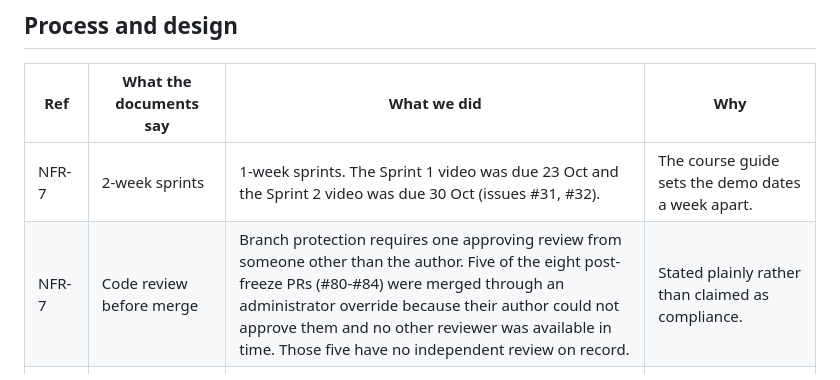
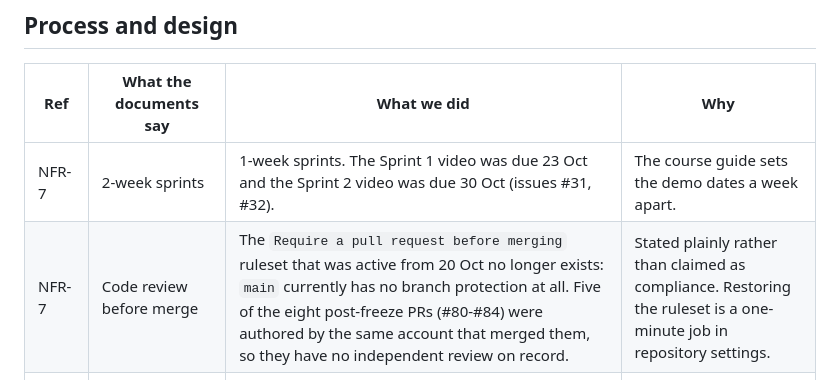
Before and after one commit to anv10/Online-Bookstore-SE-, a Markdown page: docs/deviations.md, the part around the change. GitHub-like rendering.

Commit message:
docs: state that branch protection is currently absent

```diff
--- a/docs/deviations.md
+++ b/docs/deviations.md
@@ -11,7 +11,7 @@ Sources: the SRS, Test Plan and architecture diagram in `Documents/`, the issues
 | Ref | What the documents say | What we did | Why |
 | --- | --- | --- | --- |
 | NFR-7 | 2-week sprints | 1-week sprints. The Sprint 1 video was due 23 Oct and the Sprint 2 video was due 30 Oct (issues #31, #32). | The course guide sets the demo dates a week apart. |
-| NFR-7 | Code review before merge | Branch protection requires one approving review from someone other than the author. Five of the eight post-freeze PRs (#80-#84) were merged through an administrator override because their author could not approve them and no other reviewer was available in time. Those five have no independent review on record. | Stated plainly rather than claimed as compliance. |
+| NFR-7 | Code review before merge | The `Require a pull request before merging` ruleset that was active from 20 Oct no longer exists: `main` currently has no branch protection at all. Five of the eight post-freeze PRs (#80-#84) were authored by the same account that merged them, so they have no independent review on record. | Stated plainly rather than claimed as compliance. Restoring the ruleset is a one-minute job in repository settings. |
 | SAD | Architecture diagram | The diagram was drawn before we picked a framework. We use Django with PostgreSQL (decided in issue #21). The README is the current reference. | The framework was chosen after the diagram. |
 | Test Plan | Test results columns | The PDF still shows Pending in its own columns. The real results live in `docs/testing/test-plan-results.md`, which records all 120 cases with a result and a named test or code path per case. | The PDF is a submitted artefact; the results file is what actually gets kept up to date. |
 | Test Plan | Two cases assume tooling we do not have | FR-2_ST02 (500 users in 2 seconds) and FR-15_ST02 (mobile/cross-browser) were not executed. | No load-test or device lab is set up; see NFR-1/NFR-3 and NFR-5 below. |
```
